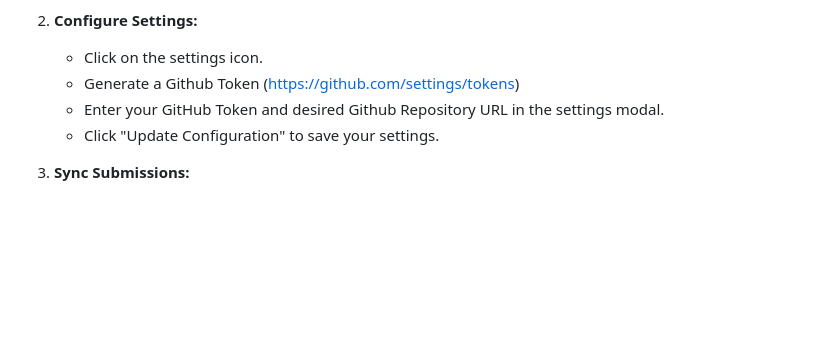
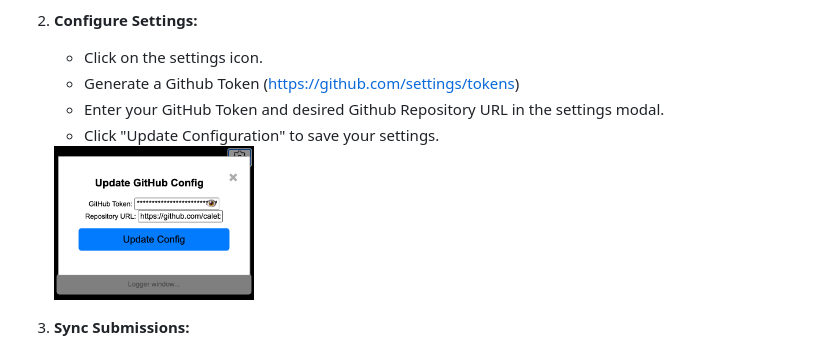
Before and after one commit to calebcsimmons/LeetHub_Sync, a Markdown page: README.md, the part around the change printed below. GitHub-like rendering; pictures changed too: images/settings_modal.png (added); blank space fills up the shorter version.

```diff
--- a/README.md
+++ b/README.md
@@ -31,6 +31,7 @@
     - Generate a Github Token (https://github.com/settings/tokens)
     - Enter your GitHub Token and desired Github Repository URL in the settings modal.
     - Click "Update Configuration" to save your settings.
+    <img src="images/settings_modal.png" alt="LeetHub Settings Modal" width="200"/>
 
 4. **Sync Submissions:**
     - Use the "Sync Last Submission" button to sync your latest LeetCode submission.
```
Also changed, not shown: other parts of README.md (+1 -1 lines).
